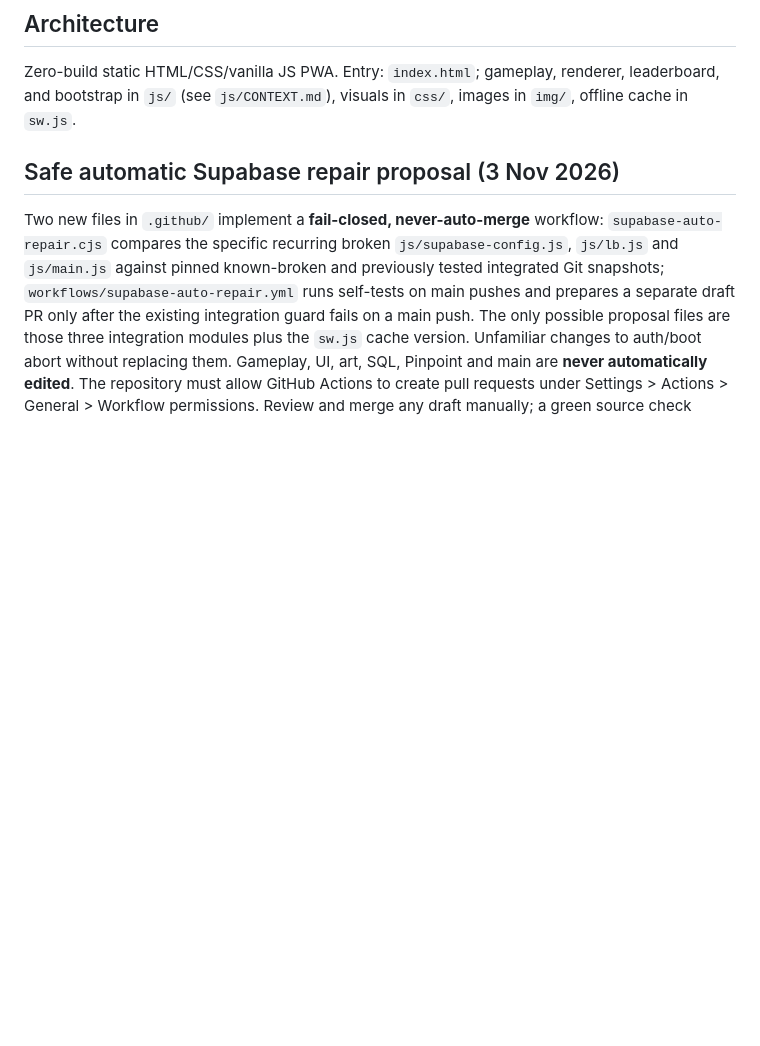
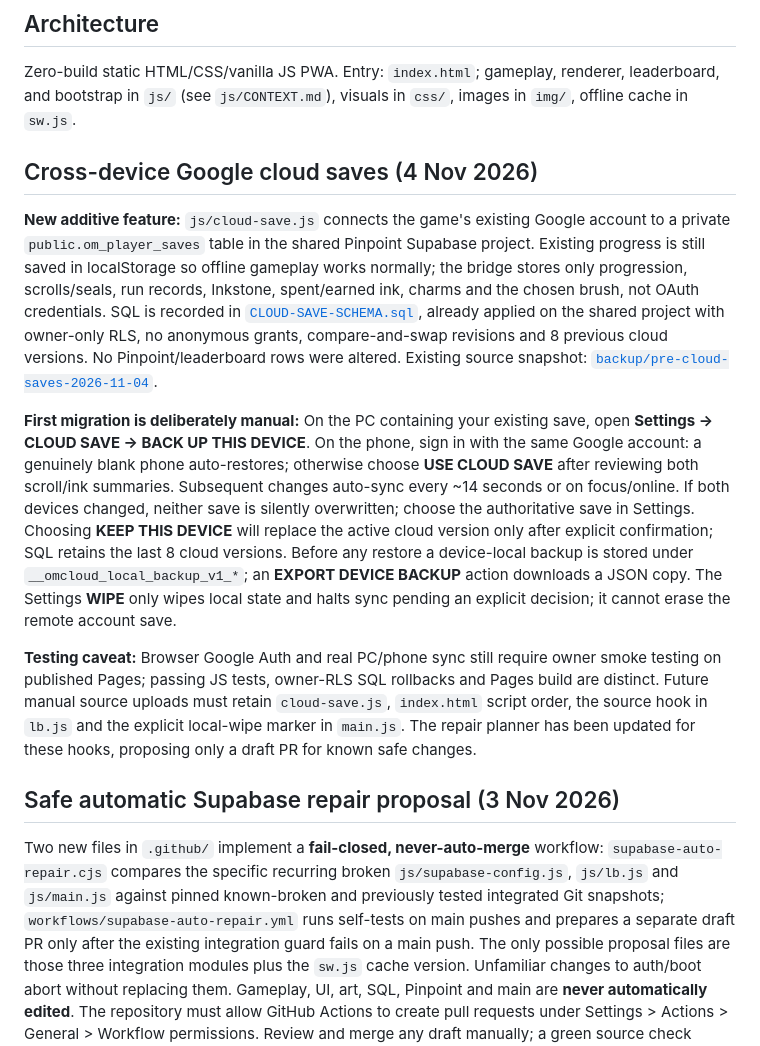
Before and after one commit to itsnotalwin/OneMoreGLM5.3flash, a Markdown page: PROJECT.md, the part around the change. Drawn GitHub-style; blank space fills up the shorter version.

Commit message:
docs(cloud): explain first PC migration and revision-protected phone sync

```diff
--- a/PROJECT.md
+++ b/PROJECT.md
@@ -5,6 +5,14 @@ An ink-brush survival browser game with journey, endless, and daily modes. This
 
 ## Architecture
 Zero-build static HTML/CSS/vanilla JS PWA. Entry: `index.html`; gameplay, renderer, leaderboard, and bootstrap in `js/` (see `js/CONTEXT.md`), visuals in `css/`, images in `img/`, offline cache in `sw.js`.
+
+## Cross-device Google cloud saves (4 Nov 2026)
+
+**New additive feature:** `js/cloud-save.js` connects the game's existing Google account to a private `public.om_player_saves` table in the shared Pinpoint Supabase project. Existing progress is still saved in localStorage so offline gameplay works normally; the bridge stores only progression, scrolls/seals, run records, Inkstone, spent/earned ink, charms and the chosen brush, not OAuth credentials. SQL is recorded in [`CLOUD-SAVE-SCHEMA.sql`](CLOUD-SAVE-SCHEMA.sql), already applied on the shared project with owner-only RLS, no anonymous grants, compare-and-swap revisions and 8 previous cloud versions. No Pinpoint/leaderboard rows were altered. Existing source snapshot: [`backup/pre-cloud-saves-2026-11-04`](https://github.com/itsnotalwin/OneMoreGLM5.3flash/tree/backup/pre-cloud-saves-2026-11-04).
+
+**First migration is deliberately manual:** On the PC containing your existing save, open **Settings → CLOUD SAVE → BACK UP THIS DEVICE**. On the phone, sign in with the same Google account: a genuinely blank phone auto-restores; otherwise choose **USE CLOUD SAVE** after reviewing both scroll/ink summaries. Subsequent changes auto-sync every ~14 seconds or on focus/online. If both devices changed, neither save is silently overwritten; choose the authoritative save in Settings. Choosing **KEEP THIS DEVICE** will replace the active cloud version only after explicit confirmation; SQL retains the last 8 cloud versions. Before any restore a device-local backup is stored under `__omcloud_local_backup_v1_*`; an **EXPORT DEVICE BACKUP** action downloads a JSON copy. The Settings **WIPE** only wipes local state and halts sync pending an explicit decision; it cannot erase the remote account save.
+
+**Testing caveat:** Browser Google Auth and real PC/phone sync still require owner smoke testing on published Pages; passing JS tests, owner-RLS SQL rollbacks and Pages build are distinct. Future manual source uploads must retain `cloud-save.js`, `index.html` script order, the source hook in `lb.js` and the explicit local-wipe marker in `main.js`. The repair planner has been updated for these hooks, proposing only a draft PR for known safe changes.
 
 ## Safe automatic Supabase repair proposal (3 Nov 2026)
 Two new files in `.github/` implement a **fail-closed, never-auto-merge** workflow: `supabase-auto-repair.cjs` compares the specific recurring broken `js/supabase-config.js`, `js/lb.js` and `js/main.js` against pinned known-broken and previously tested integrated Git snapshots; `workflows/supabase-auto-repair.yml` runs self-tests on main pushes and prepares a separate draft PR only after the existing integration guard fails on a main push. The only possible proposal files are those three integration modules plus the `sw.js` cache version. Unfamiliar changes to auth/boot abort without replacing them. Gameplay, UI, art, SQL, Pinpoint and main are **never automatically edited**. The repository must allow GitHub Actions to create pull requests under Settings > Actions > General > Workflow permissions. Review and merge any draft manually; a green source check cannot prove live OAuth or score posting. See [recovery runbook](SUPABASE-RECOVERY.md).
```
